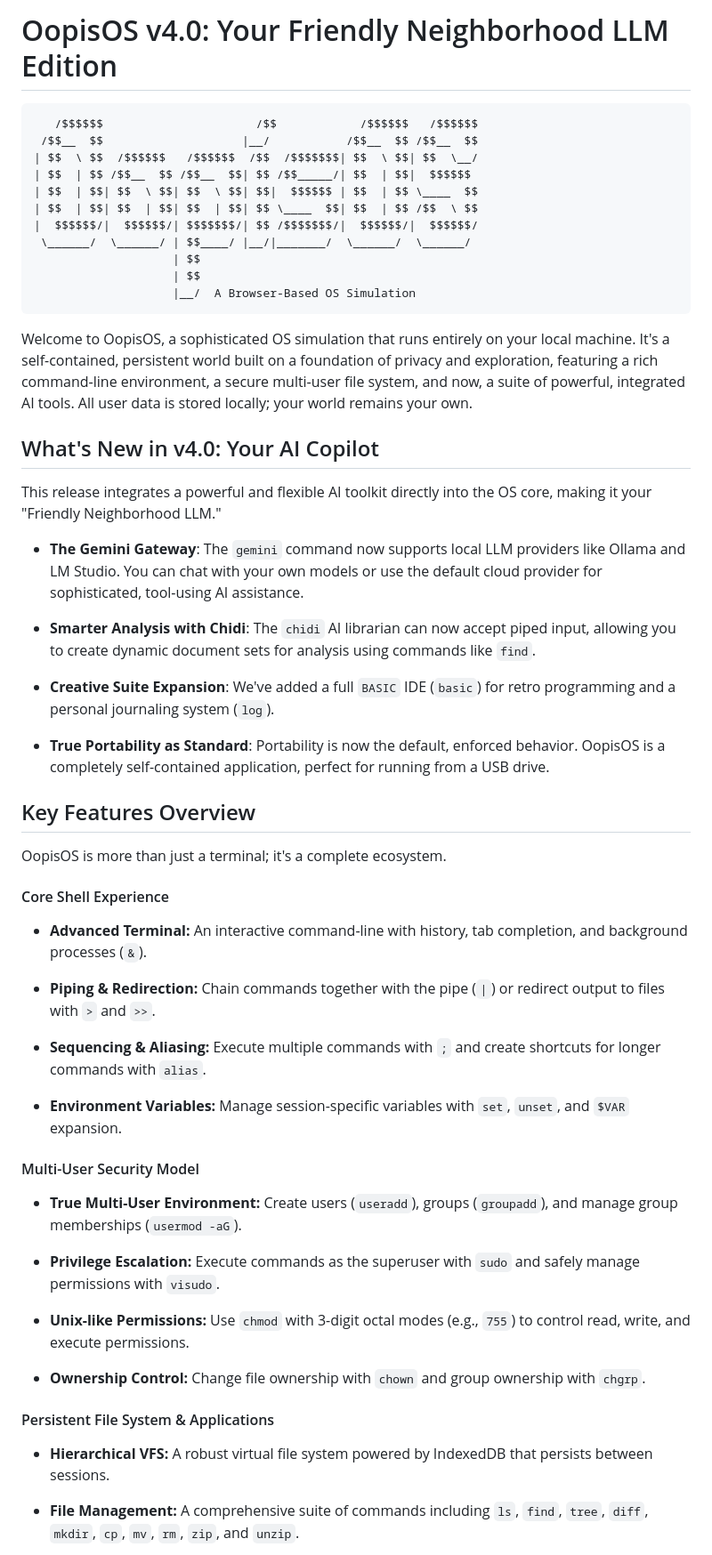
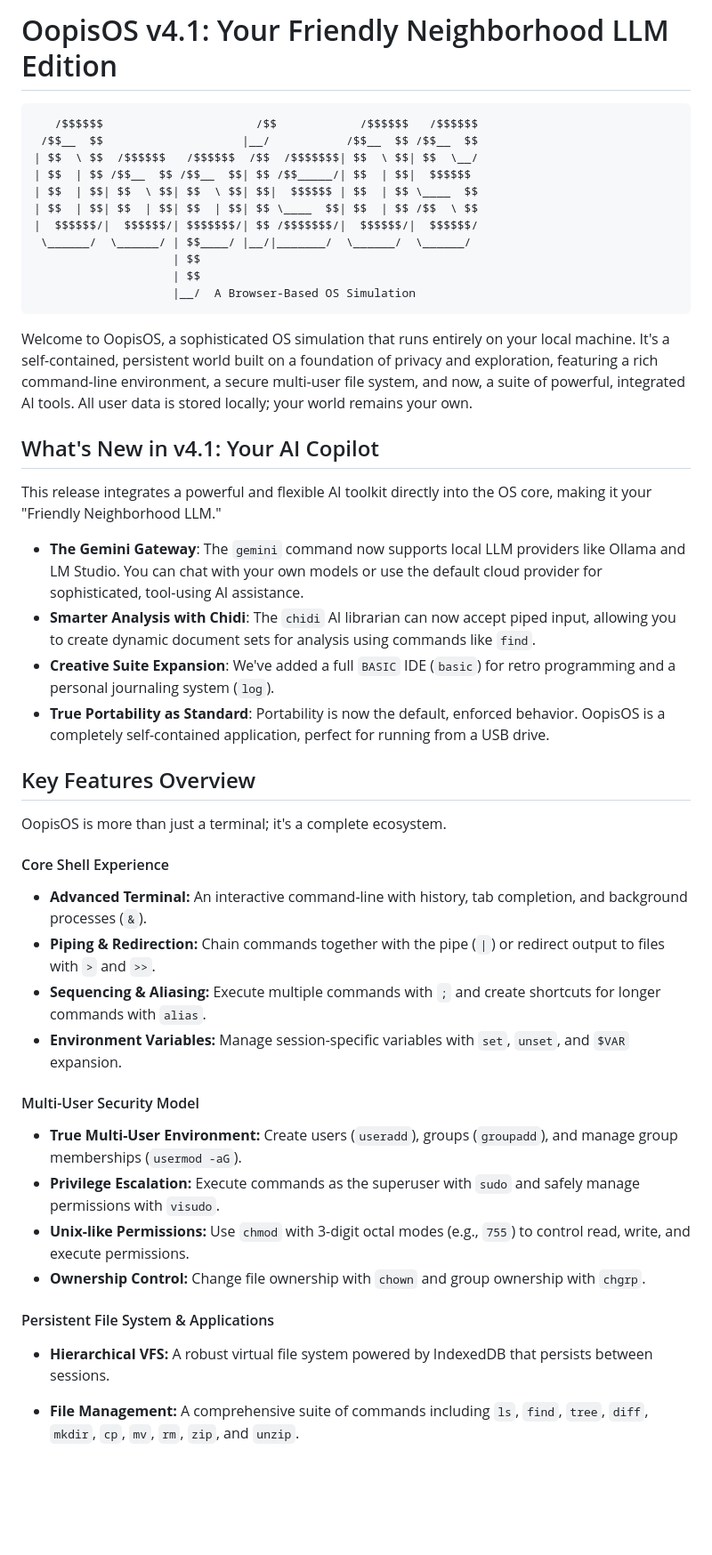
Before and after one commit to aedmark/Oopis-OS-DEV, a Markdown page: docs/README.md, the part around one of its changes. Shown at 89% size. Rendered like a GitHub page; blank space fills up the shorter version.

Commit message:
OopisOS 4.1

````diff
--- a/docs/README.md
+++ b/docs/README.md
@@ -1,4 +1,4 @@
-# OopisOS v4.0: Your Friendly Neighborhood LLM Edition
+# OopisOS v4.1: Your Friendly Neighborhood LLM Edition
 
 ```
    /$$$$$$                      /$$            /$$$$$$   /$$$$$$
@@ -14,21 +14,16 @@
                     |__/  A Browser-Based OS Simulation
 ```
 
-
 Welcome to OopisOS, a sophisticated OS simulation that runs entirely on your local machine. It's a self-contained, persistent world built on a foundation of privacy and exploration, featuring a rich command-line environment, a secure multi-user file system, and now, a suite of powerful, integrated AI tools. All user data is stored locally; your world remains your own.
 
-## What's New in v4.0: Your AI Copilot
+## What's New in v4.1: Your AI Copilot
 
 This release integrates a powerful and flexible AI toolkit directly into the OS core, making it your "Friendly Neighborhood LLM."
 
 - **The Gemini Gateway**: The `gemini` command now supports local LLM providers like Ollama and LM Studio. You can chat with your own models or use the default cloud provider for sophisticated, tool-using AI assistance.
-
 - **Smarter Analysis with Chidi**: The `chidi` AI librarian can now accept piped input, allowing you to create dynamic document sets for analysis using commands like `find`.
-
 - **Creative Suite Expansion**: We've added a full `BASIC` IDE (`basic`) for retro programming and a personal journaling system (`log`).
-
 - **True Portability as Standard**: Portability is now the default, enforced behavior. OopisOS is a completely self-contained application, perfect for running from a USB drive.
-
 
 ## Key Features Overview
 
@@ -37,29 +32,20 @@ OopisOS is more than just a terminal; it's a complete ecosystem.
 #### Core Shell Experience
 
 - **Advanced Terminal:** An interactive command-line with history, tab completion, and background processes (`&`).
-
 - **Piping & Redirection:** Chain commands together with the pipe (`|`) or redirect output to files with `>` and `>>`.
-
 - **Sequencing & Aliasing:** Execute multiple commands with `;` and create shortcuts for longer commands with `alias`.
-
 - **Environment Variables:** Manage session-specific variables with `set`, `unset`, and `$VAR` expansion.
-
 
 #### Multi-User Security Model
 
 - **True Multi-User Environment:** Create users (`useradd`), groups (`groupadd`), and manage group memberships (`usermod -aG`).
-
 - **Privilege Escalation:** Execute commands as the superuser with `sudo` and safely manage permissions with `visudo`.
-
 - **Unix-like Permissions:** Use `chmod` with 3-digit octal modes (e.g., `755`) to control read, write, and execute permissions.
-
 - **Ownership Control:** Change file ownership with `chown` and group ownership with `chgrp`.
-
 
 #### Persistent File System & Applications
 
 - **Hierarchical VFS:** A robust virtual file system powered by IndexedDB that persists between sessions.
-
 - **File Management:** A comprehensive suite of commands including `ls`, `find`, `tree`, `diff`, `mkdir`, `cp`, `mv`, `rm`, `zip`, and `unzip`.
 
 - **Application Suite:**
````
Also changed, not shown: other parts of docs/README.md (+1 -29 lines).
